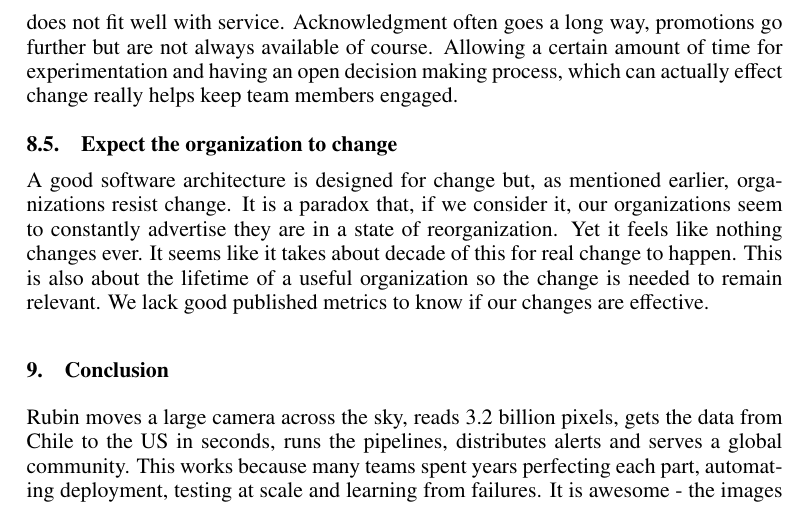
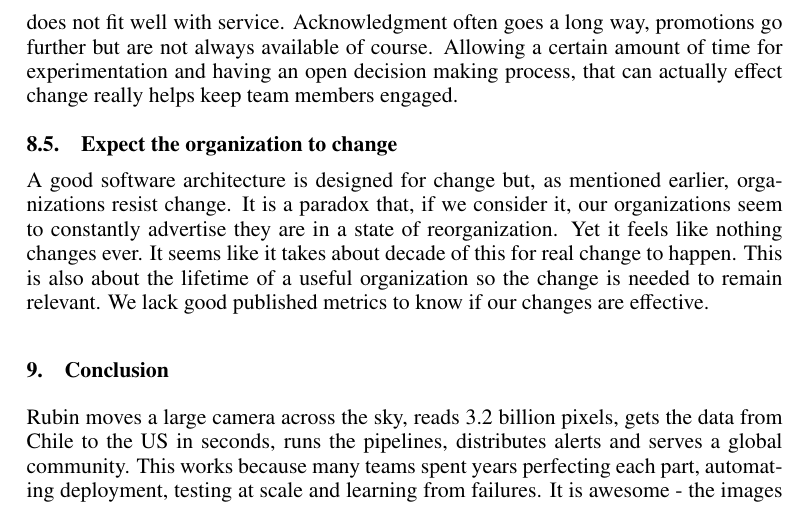
Before and after one commit to lsst-dm/dmtn-361, a LaTeX paper (DMTN-361.tex, which reads body.tex): part of page 9 of 10, cut so that both start at the same text. Compiled offline with pdfLaTeX; a LaTeX package or settings file that is missing is left out.

Commit message:
Update body.tex
Co-authored-by: Leanne Guy <5301176+leannep@users.noreply.github.com>

```diff
--- a/body.tex
+++ b/body.tex
@@ -331,7 +331,7 @@ We all struggle with recognition for technical work or simply keeping everything
 Science driven projects are often driven by recognition by publication which does not fit well with service.
 Acknowledgment often goes a long way, promotions go further but are not always available of course.
 Allowing a certain amount of time for experimentation and having an open decision making process,
-which can actually effect change
+that can actually effect change
 really helps keep team members engaged.
 
 \subsection{Expect the organization to change}
```
